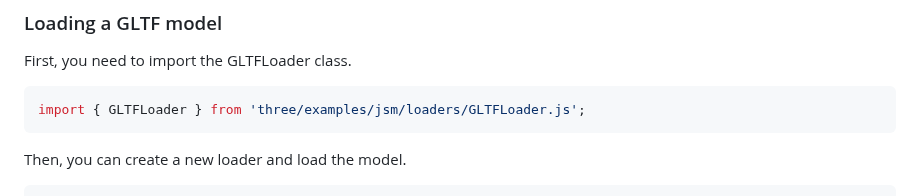
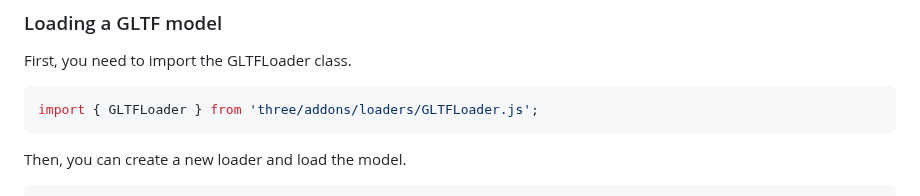
Before and after one commit to Thomas-Jld/mdt-threejs, a Markdown page: lessons/04 - Loader, textures and models.md, the part around the change. Rendered like a GitHub page.

Commit message:
Correcting link

````diff
--- a/lessons/04 - Loader, textures and models.md
+++ b/lessons/04 - Loader, textures and models.md
@@ -159,7 +159,7 @@ Models are 3D objects that are created using a 3D modeling software. They can be
 First, you need to import the GLTFLoader class.
 
 ```js
-import { GLTFLoader } from 'three/examples/jsm/loaders/GLTFLoader.js';
+import { GLTFLoader } from 'three/addons/loaders/GLTFLoader.js';
 ```
 
 Then, you can create a new loader and load the model.
````
